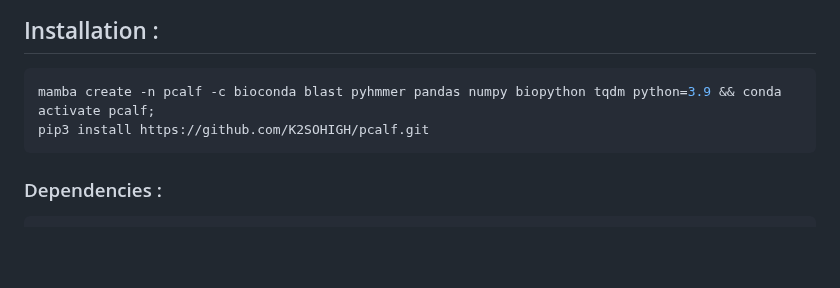
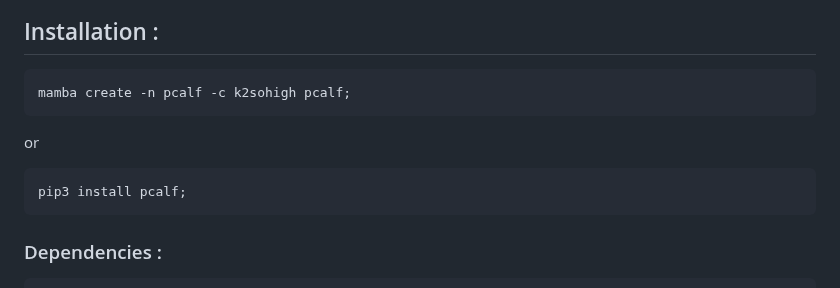
Before and after one commit to K2SOHIGH/pcalf, a Markdown page: README.md, the part around the change. GitHub-like rendering; blank space fills up the shorter version.

````diff
--- a/README.md
+++ b/README.md
@@ -44,8 +44,11 @@ its N-terminus type and its C-terminus modular organization.
 ## Installation :
 
 ```bash
-mamba create -n pcalf -c bioconda blast pyhmmer pandas numpy biopython tqdm python=3.9 && conda activate pcalf;
-pip3 install https://github.com/K2SOHIGH/pcalf.git
+mamba create -n pcalf -c k2sohigh pcalf;
+```
+or
+```bash
+pip3 install pcalf;
 ```
 
 ### Dependencies :
````
